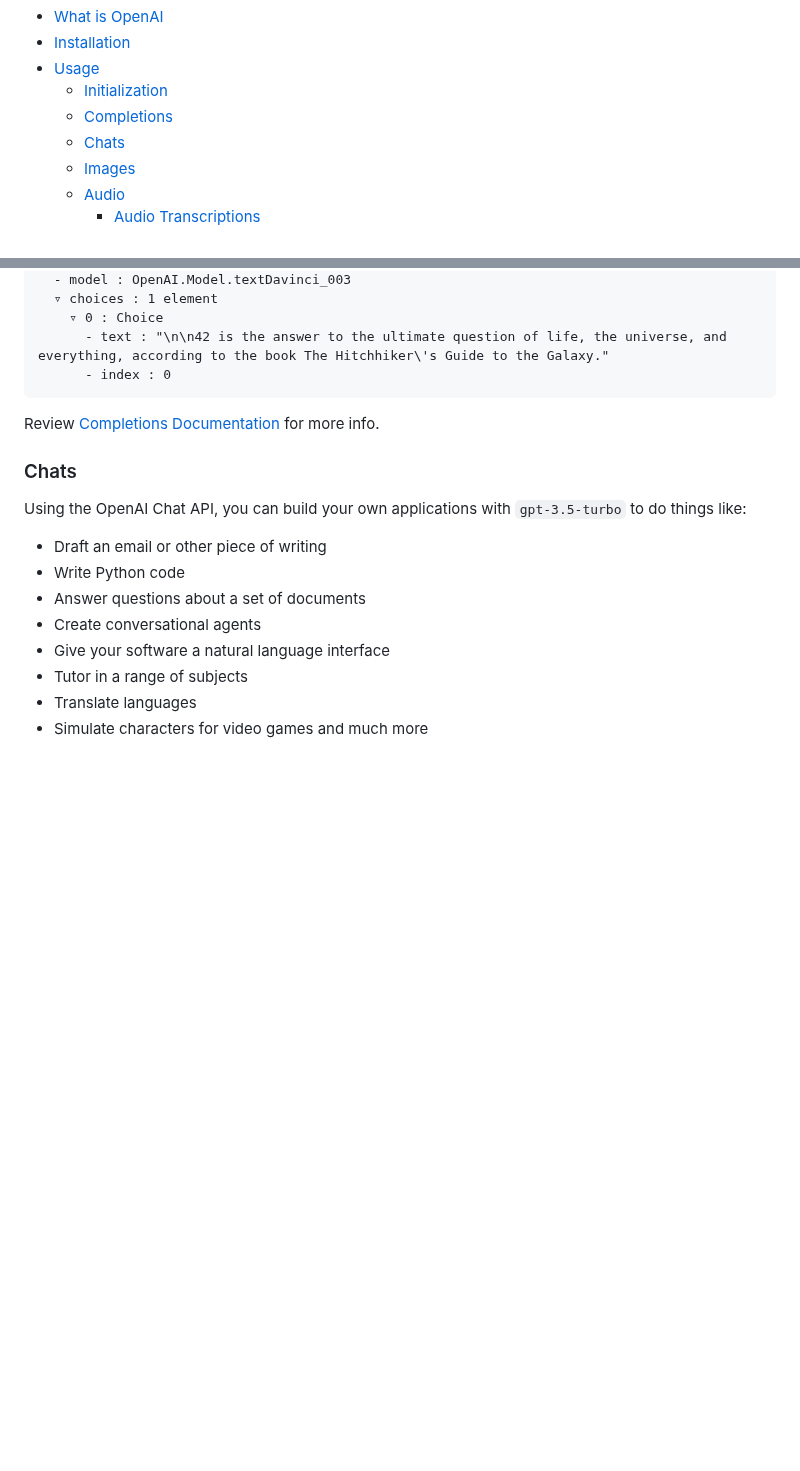
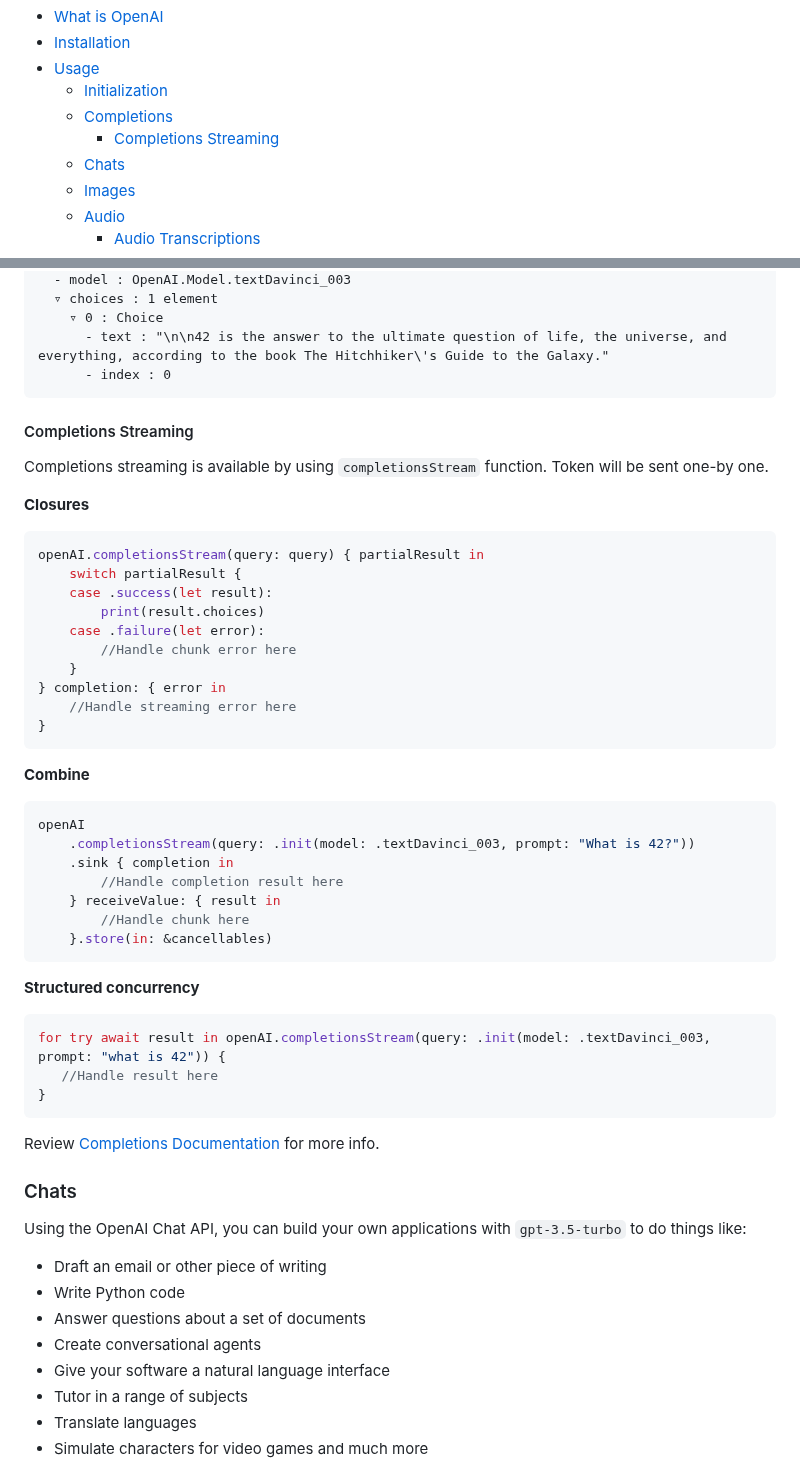
Before and after one commit to MacPaw/OpenAI, a Markdown page: README.md, 2 parts joined by grey strips. Drawn GitHub-style; blank space fills up the shorter version.

Commit message:
Update README.md
Update documentation on streaming

````diff
--- a/README.md
+++ b/README.md
@@ -16,6 +16,7 @@ This repository contains Swift community-maintained implementation over [OpenAI]
 - [Usage](#usage)
     - [Initialization](#initialization)
     - [Completions](#completions)
+        - [Completions Streaming](#streaming)
     - [Chats](#chats)
     - [Images](#images)
     - [Audio](#audio)
@@ -144,6 +145,43 @@ let result = try await openAI.completions(query: query)
     ▿ 0 : Choice
       - text : "\n\n42 is the answer to the ultimate question of life, the universe, and everything, according to the book The Hitchhiker\'s Guide to the Galaxy."
       - index : 0
+```
+
+#### Completions Streaming
+
+Completions streaming is available by using `completionsStream` function. Token will be sent one-by one.
+
+**Closures**
+```swift
+openAI.completionsStream(query: query) { partialResult in
+    switch partialResult {
+    case .success(let result):
+        print(result.choices)
+    case .failure(let error):
+        //Handle chunk error here
+    }
+} completion: { error in
+    //Handle streaming error here
+}
+```
+
+**Combine**
+
+```swift
+openAI
+    .completionsStream(query: .init(model: .textDavinci_003, prompt: "What is 42?"))
+    .sink { completion in
+        //Handle completion result here
+    } receiveValue: { result in
+        //Handle chunk here
+    }.store(in: &cancellables)
+```
+
+**Structured concurrency**
+```swift
+for try await result in openAI.completionsStream(query: .init(model: .textDavinci_003, prompt: "what is 42")) {
+   //Handle result here
+}
 ```
 
 Review [Completions Documentation](https://platform.openai.com/docs/api-reference/completions) for more info.
````
